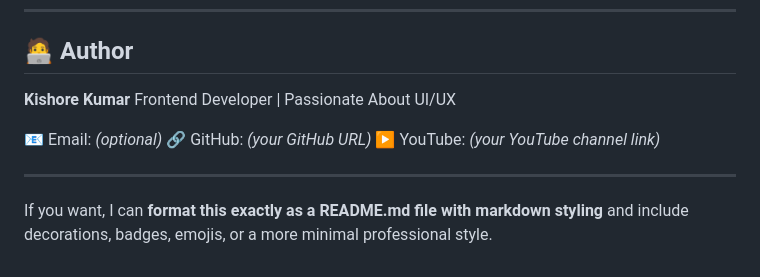
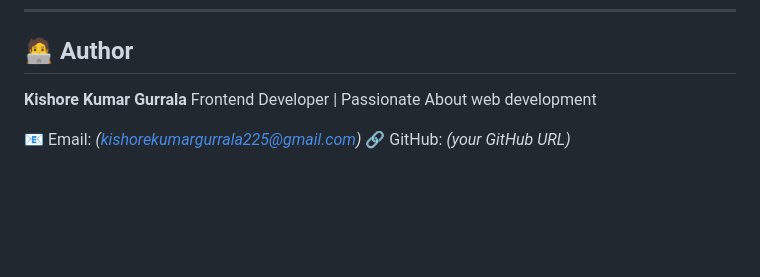
Before and after one commit to kishore-630/E-commerce_webpage, a Markdown page: README.md, the part around one of its changes. Drawn GitHub-style; blank space fills up the shorter version.

Commit message:
Update README.md
Updated author name and email in README.md, corrected section title.

```diff
--- a/README.md
+++ b/README.md
@@ -148,13 +147,8 @@ This project helped me strengthen my abilities in:
 
 ## 🧑‍💻 **Author**
 
-**Kishore Kumar**
-Frontend Developer | Passionate About UI/UX
+**Kishore Kumar Gurrala**
+Frontend Developer | Passionate About web development
 
-📧 Email: *(optional)*
+📧 Email: *(kishorekumargurrala225@gmail.com)*
 🔗 GitHub: *(your GitHub URL)*
-▶️ YouTube: *(your YouTube channel link)*
-
----
-
-If you want, I can **format this exactly as a README.md file with markdown styling** and include decorations, badges, emojis, or a more minimal professional style.
```
Also changed, not shown: other parts of README.md (+1 -2 lines).
